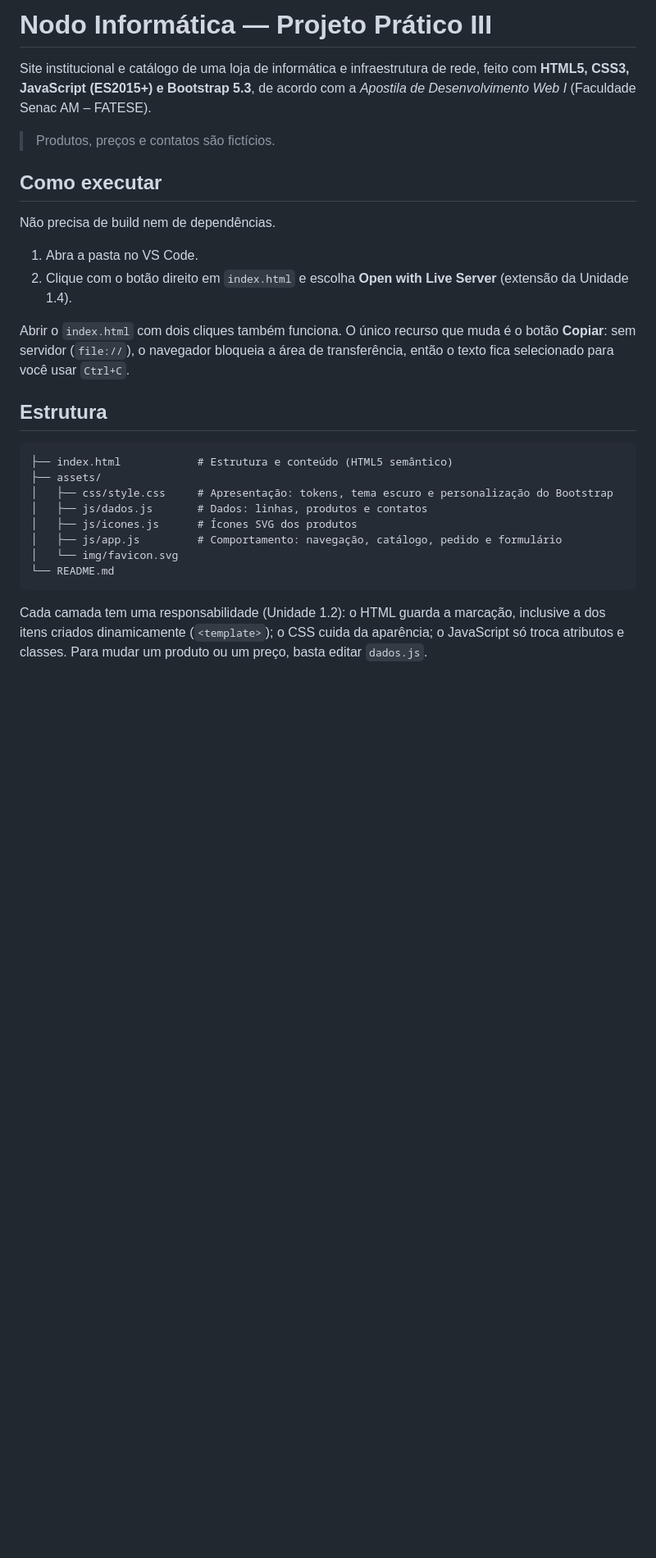
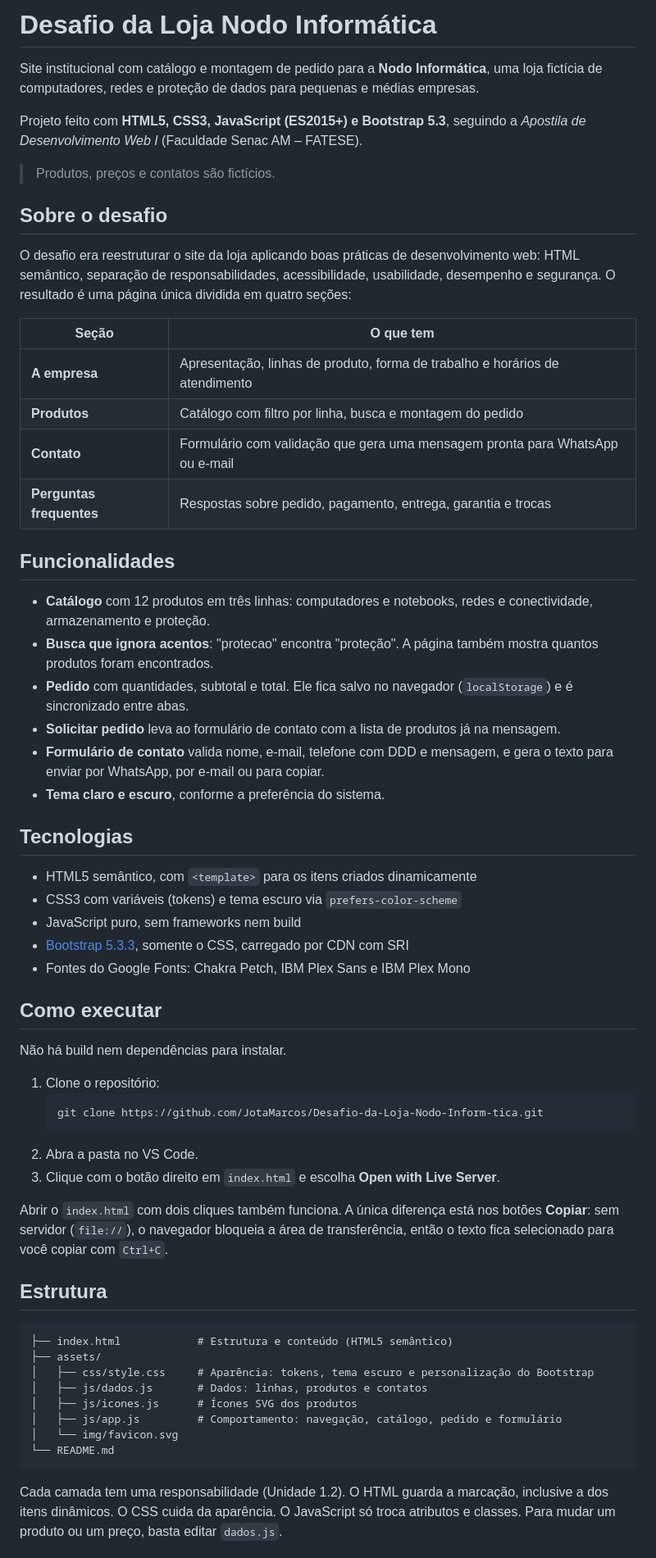
Before and after one commit to JotaMarcos/Desafio-da-Loja-Nodo-Inform-tica, a Markdown page: README.md, the part around one of its changes. Shown at 82% size. GitHub-like rendering; blank space fills up the shorter version.

````diff
--- a/README.md
+++ b/README.md
@@ -1,24 +1,58 @@
-# Nodo Informática — Projeto Prático III
+# Desafio da Loja Nodo Informática
 
-Site institucional e catálogo de uma loja de informática e infraestrutura de rede, feito com **HTML5, CSS3, JavaScript (ES2015+) e Bootstrap 5.3**, de acordo com a *Apostila de Desenvolvimento Web I* (Faculdade Senac AM – FATESE).
+Site institucional com catálogo e montagem de pedido para a **Nodo Informática**, uma loja fictícia de computadores, redes e proteção de dados para pequenas e médias empresas.
+
+Projeto feito com **HTML5, CSS3, JavaScript (ES2015+) e Bootstrap 5.3**, seguindo a *Apostila de Desenvolvimento Web I* (Faculdade Senac AM – FATESE).
 
 > Produtos, preços e contatos são fictícios.
 
+## Sobre o desafio
+
+O desafio era reestruturar o site da loja aplicando boas práticas de desenvolvimento web: HTML semântico, separação de responsabilidades, acessibilidade, usabilidade, desempenho e segurança. O resultado é uma página única dividida em quatro seções:
+
+| Seção | O que tem |
+| --- | --- |
+| **A empresa** | Apresentação, linhas de produto, forma de trabalho e horários de atendimento |
+| **Produtos** | Catálogo com filtro por linha, busca e montagem do pedido |
+| **Contato** | Formulário com validação que gera uma mensagem pronta para WhatsApp ou e-mail |
+| **Perguntas frequentes** | Respostas sobre pedido, pagamento, entrega, garantia e trocas |
+
+## Funcionalidades
+
+- **Catálogo** com 12 produtos em três linhas: computadores e notebooks, redes e conectividade, armazenamento e proteção.
+- **Busca que ignora acentos**: "protecao" encontra "proteção". A página também mostra quantos produtos foram encontrados.
+- **Pedido** com quantidades, subtotal e total. Ele fica salvo no navegador (`localStorage`) e é sincronizado entre abas.
+- **Solicitar pedido** leva ao formulário de contato com a lista de produtos já na mensagem.
+- **Formulário de contato** valida nome, e-mail, telefone com DDD e mensagem, e gera o texto para enviar por WhatsApp, por e-mail ou para copiar.
+- **Tema claro e escuro**, conforme a preferência do sistema.
+
+## Tecnologias
+
+- HTML5 semântico, com `<template>` para os itens criados dinamicamente
+- CSS3 com variáveis (tokens) e tema escuro via `prefers-color-scheme`
+- JavaScript puro, sem frameworks nem build
+- [Bootstrap 5.3.3](https://getbootstrap.com/), somente o CSS, carregado por CDN com SRI
+- Fontes do Google Fonts: Chakra Petch, IBM Plex Sans e IBM Plex Mono
+
 ## Como executar
 
-Não precisa de build nem de dependências.
+Não há build nem dependências para instalar.
 
-1. Abra a pasta no VS Code.
-2. Clique com o botão direito em `index.html` e escolha **Open with Live Server** (extensão da Unidade 1.4).
+1. Clone o repositório:
+   ```bash
+   git clone https://github.com/JotaMarcos/Desafio-da-Loja-Nodo-Inform-tica.git
+   ```
+2. Abra a pasta no VS Code.
+3. Clique com o botão direito em `index.html` e escolha **Open with Live Server**.
 
-Abrir o `index.html` com dois cliques também funciona. O único recurso que muda é o botão **Copiar**: sem servidor (`file://`), o navegador bloqueia a área de transferência, então o texto fica selecionado para você usar `Ctrl+C`.
+Abrir o `index.html` com dois cliques também funciona. A única diferença está nos botões **Copiar**: sem servidor (`file://`), o navegador bloqueia a área de transferência, então o texto fica selecionado para você copiar com `Ctrl+C`.
 
 ## Estrutura
 
 ```
 ├── index.html            # Estrutura e conteúdo (HTML5 semântico)
 ├── assets/
-│   ├── css/style.css     # Apresentação: tokens, tema escuro e personalização do Bootstrap
+│   ├── css/style.css     # Aparência: tokens, tema escuro e personalização do Bootstrap
 │   ├── js/dados.js       # Dados: linhas, produtos e contatos
 │   ├── js/icones.js      # Ícones SVG dos produtos
 │   ├── js/app.js         # Comportamento: navegação, catálogo, pedido e formulário
@@ -26,5 +60,5 @@ Abrir o `index.html` com dois cliques também funciona. O único recurso que mud
 └── README.md
 ```
 
-Cada camada tem uma responsabilidade (Unidade 1.2): o HTML guarda a marcação, inclusive a dos itens criados dinamicamente (`<template>`); o CSS cuida da aparência; o JavaScript só troca atributos e classes. Para mudar um produto ou um preço, basta editar `dados.js`.
+Cada camada tem uma responsabilidade (Unidade 1.2). O HTML guarda a marcação, inclusive a dos itens dinâmicos. O CSS cuida da aparência. O JavaScript só troca atributos e classes. Para mudar um produto ou um preço, basta editar `dados.js`.
 
````
Also changed, not shown: other parts of README.md (+22 -34 lines).
